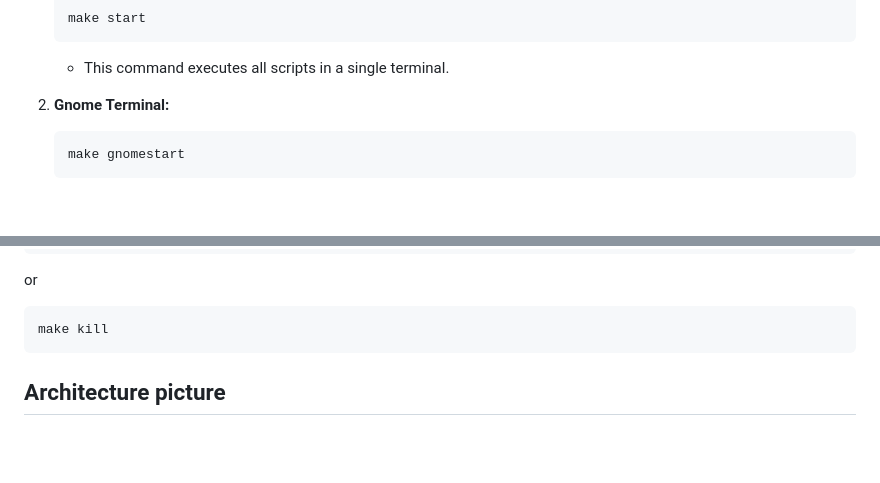
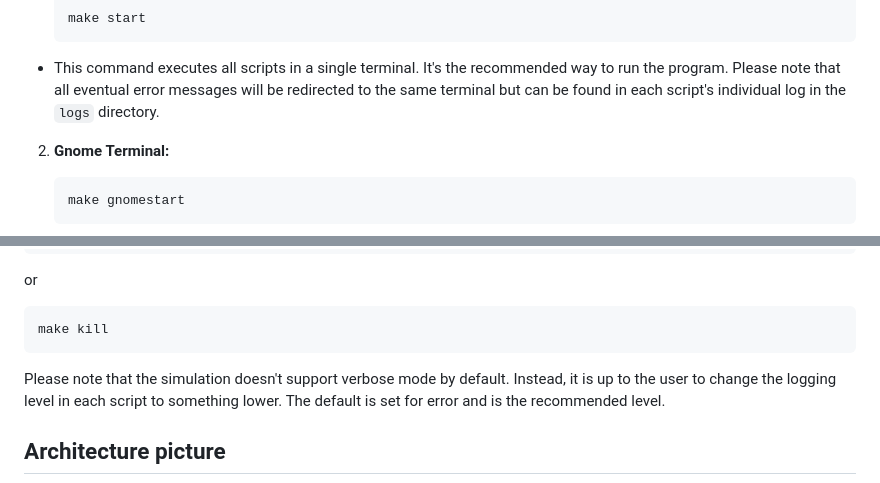
Before and after one commit to StickyTheStick12/TrainSim, a Markdown page: readme.md, 2 parts joined by grey strips. Rendered like a GitHub page; blank space fills up the shorter version.

````diff
--- a/readme.md
+++ b/readme.md
@@ -91,7 +91,7 @@ Once the dependencies are installed, employ the provided Makefile for streamline
     ```bash
     make start
     ```
-   - This command executes all scripts in a single terminal.
+- This command executes all scripts in a single terminal. It's the recommended way to run the program. Please note that all eventual error messages will be redirected to the same terminal but can be found in each script's individual log in the `logs` directory.
 
 2. **Gnome Terminal:**
     ```bash
@@ -127,6 +127,7 @@ or
 make kill
 ```
 
+Please note that the simulation doesn't support verbose mode by default. Instead, it is up to the user to change the logging level in each script to something lower. The default is set for error and is the recommended level.
 
 ## Architecture picture
 ![alt text](https://github.com/StickyTheStick12/TrainSim/blob/master/High_level_architecture.png?raw=true)
````
